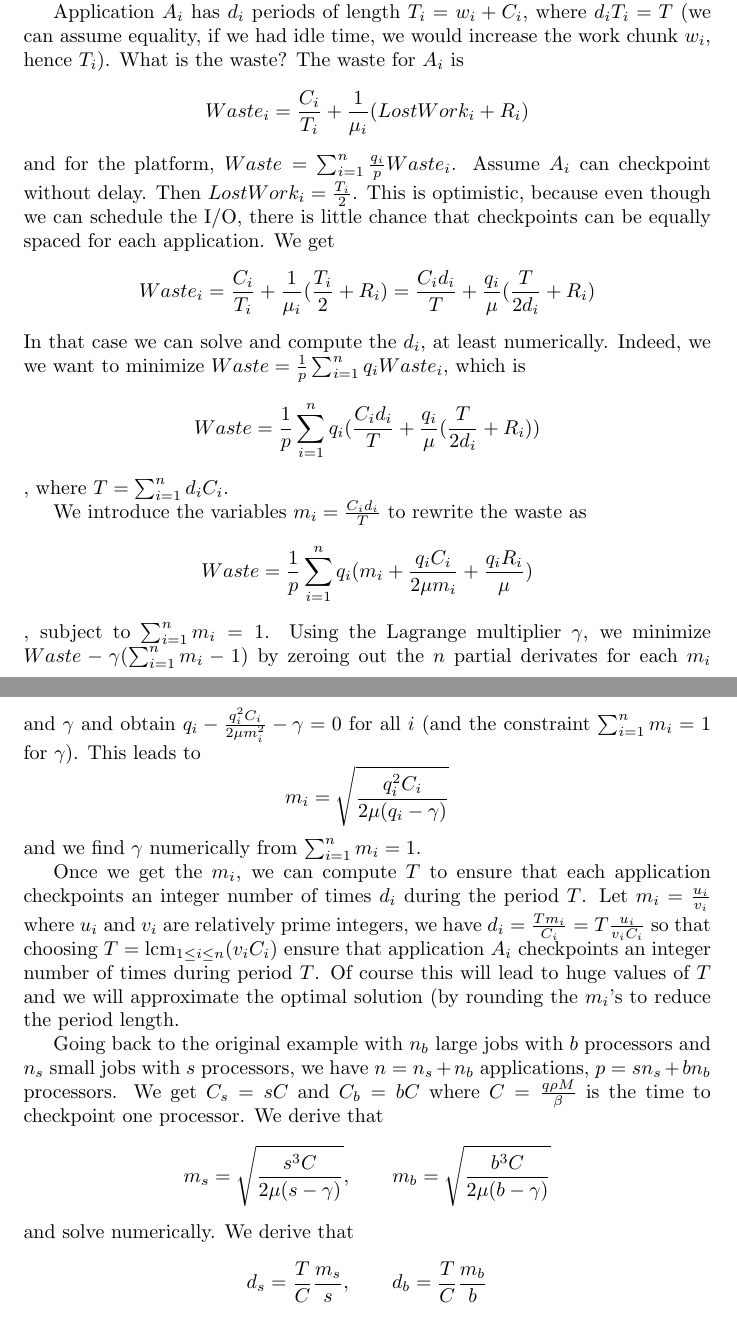
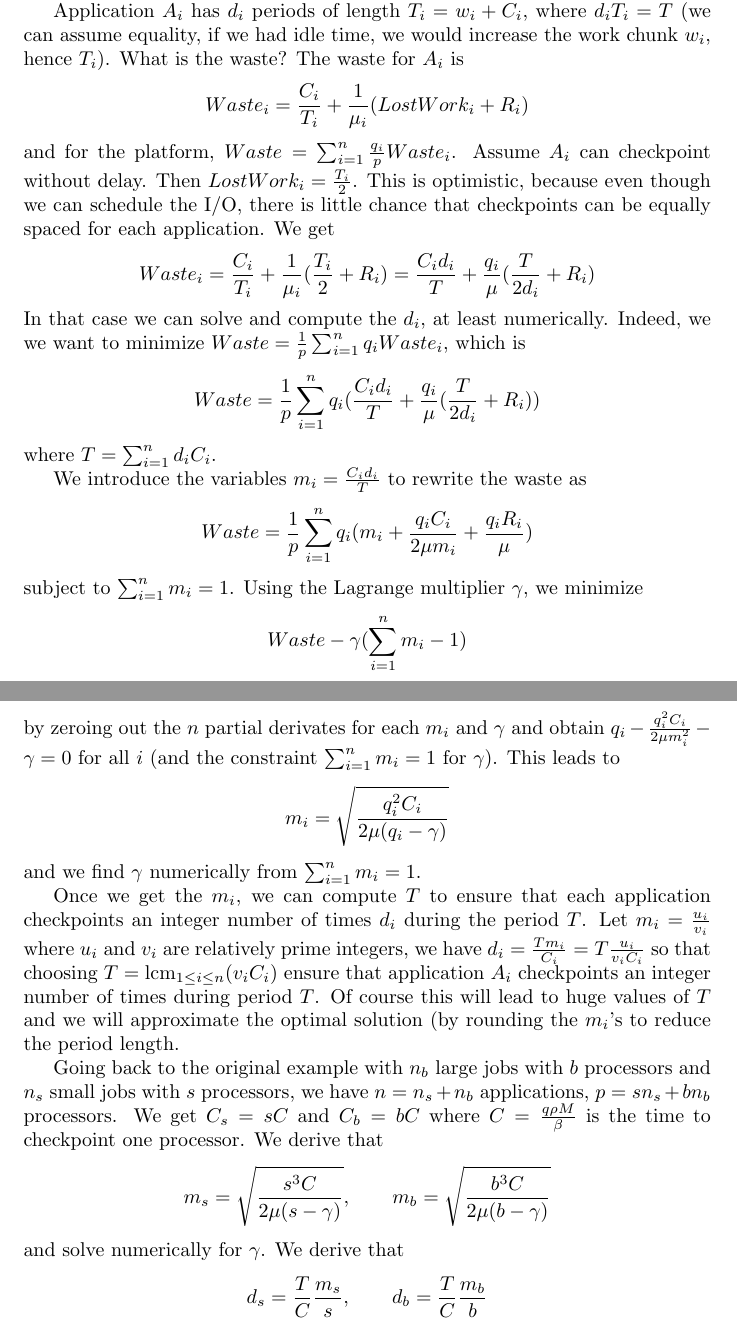
Before and after one commit to SMURFSorg/ABBFHR17-cCR-Platform, a LaTeX document (brainstorm/motivation.tex): two parts of pages 3 and 4 of 11, joined at a grey line, cut so that both start at the same text. Compiled offline with pdfLaTeX.

Commit message:
ready for the meeting

```diff
--- a/brainstorm/motivation.tex
+++ b/brainstorm/motivation.tex
@@ -103,13 +103,14 @@ In that case we can solve and compute the $d_{i}$, at least numerically.
 Indeed, we we want to minimize
 $Waste = \frac{1}{p} \sum_{i=1}^{n} q_{i} Waste_{i}$,
 which is
-$$Waste = \frac{1}{p} \sum_{i=1}^{n} q_{i} (\frac{C_{i} d_{i}}{T}+ \frac{q_{i}}{\mu} (\frac{T}{2d_{i}} + R_{i}))$$,
+$$Waste = \frac{1}{p} \sum_{i=1}^{n} q_{i} (\frac{C_{i} d_{i}}{T}+ \frac{q_{i}}{\mu} (\frac{T}{2d_{i}} + R_{i}))$$
 where $T  = \sum_{i=1}^{n} d_{i} C_{i}$.
 
 We introduce the variables $m_{i} = \frac{C_{i} d_{i}}{T}$ to rewrite the waste as
-$$Waste = \frac{1}{p} \sum_{i=1}^{n} q_{i} (m_{i}+ \frac{q_{i}C_{i}}{2 \mu m_{i}} +\frac{q_{i} R_{i}}{\mu})$$,
+$$Waste = \frac{1}{p} \sum_{i=1}^{n} q_{i} (m_{i}+ \frac{q_{i}C_{i}}{2 \mu m_{i}} +\frac{q_{i} R_{i}}{\mu})$$
 subject to $\sum_{i=1}^{n} m_{i} = 1$.
-Using the Lagrange multiplier $\gamma$, we minimize $Waste - \gamma (\sum_{i=1}^{n} m_{i} - 1)$
+Using the Lagrange multiplier $\gamma$, we minimize
+$$Waste - \gamma (\sum_{i=1}^{n} m_{i} - 1)$$
 by zeroing out the $n$ partial derivates for each $m_{i}$ and $\gamma$ and obtain
 $q_{i} - \frac{q_{i}^{2} C_{i}}{2 \mu m_{i}^{2}} - \gamma = 0$ for all $i$ (and the constraint
 $\sum_{i=1}^{n} m_{i} = 1$ for $\gamma$). This leads to
@@ -128,7 +129,7 @@ and $n_{s}$ small jobs with $s$ processors,
 we have $n = n_{s} + n_{b}$ applications, $p =  s n_{s} + b n_{b}$ processors. We get
 $C_{s} = s C$ and $C_{b} = b C$ where $C = \frac{q\rho M}{\beta}$ is the time to checkpoint one processor. We derive that
 $$m_{s} = \sqrt{\frac{s^{3} C}{2 \mu (s - \gamma)}}, \qquad m_{b} = \sqrt{\frac{b^{3} C}{2 \mu (b - \gamma)}}$$
-and solve numerically. We derive that
+and solve numerically for $\gamma$. We derive that
 $$d_{s} = \frac{T}{C} \frac{m_{s}}{s}, \qquad d_{b} = \frac{T}{C} \frac{m_{b}}{b}$$
 
 In the example we had arbitrarily chosen $d_{b}/d_{s}=5$.
```
